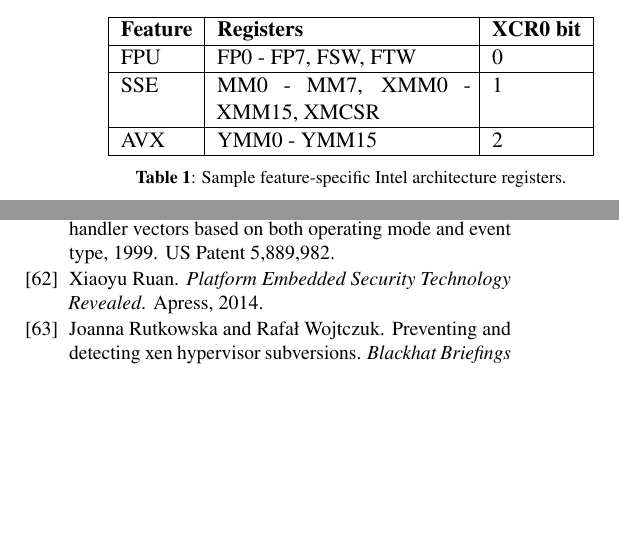
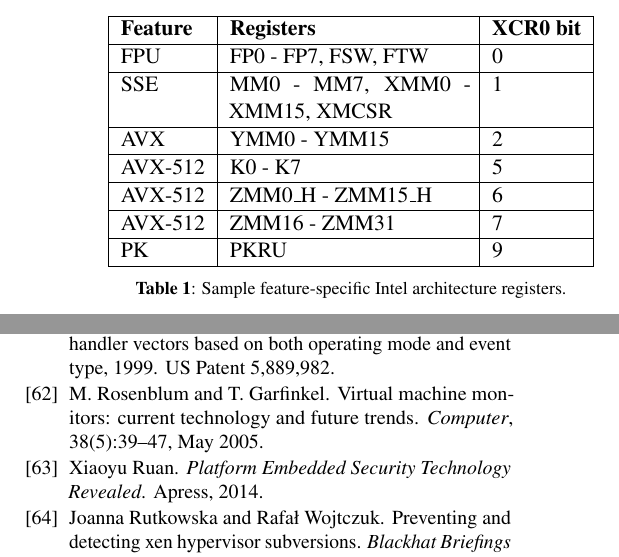
Before and after one commit to pwnall/sgx-explained, a LaTeX paper (src/main.tex, which reads src/contents/background/registers.tex, src/references.bib): two parts of the columns of pages 7 and 33 of 34, joined at a grey line, cut so that both start at the same text, the shorter picture padded with empty space. Compiled offline with pdfLaTeX.

Commit message:
Spec updates.

```diff
--- a/src/contents/background/registers.tex
+++ b/src/contents/background/registers.tex
@@ -58,6 +58,14 @@ features, some of which are shown in Table~\ref{fig:xsave_state}.
   \hline
   AVX & YMM0 - YMM15 & 2 \\
   \hline
+  AVX-512 & K0 - K7 & 5 \\
+  \hline
+  AVX-512 & ZMM0\_H  - ZMM15\_H & 6 \\
+  \hline
+  AVX-512 & ZMM16 - ZMM31 & 7 \\
+  \hline
+  PK & PKRU & 9 \\
+  \hline
   \end{tabularx}}
   \caption{Sample feature-specific Intel architecture registers.}
   \label{fig:xsave_state}
--- a/src/references.bib
+++ b/src/references.bib
@@ -172,0 +176 @@
+  title={Virtual machine monitors: current technology and future trends},
@@ -173,3 +181,6 @@
+  pages={39-47},
+}
+
 @inproceedings{mccune2010trustvisor,
   title={TrustVisor: Efficient TCB reduction and attestation},
   author={McCune, Jonathan M and Li, Yanlin and Qu, Ning and Zhou, Zongwei and
```
Also changed, not shown: src/references.bib (11 more changed lines).
